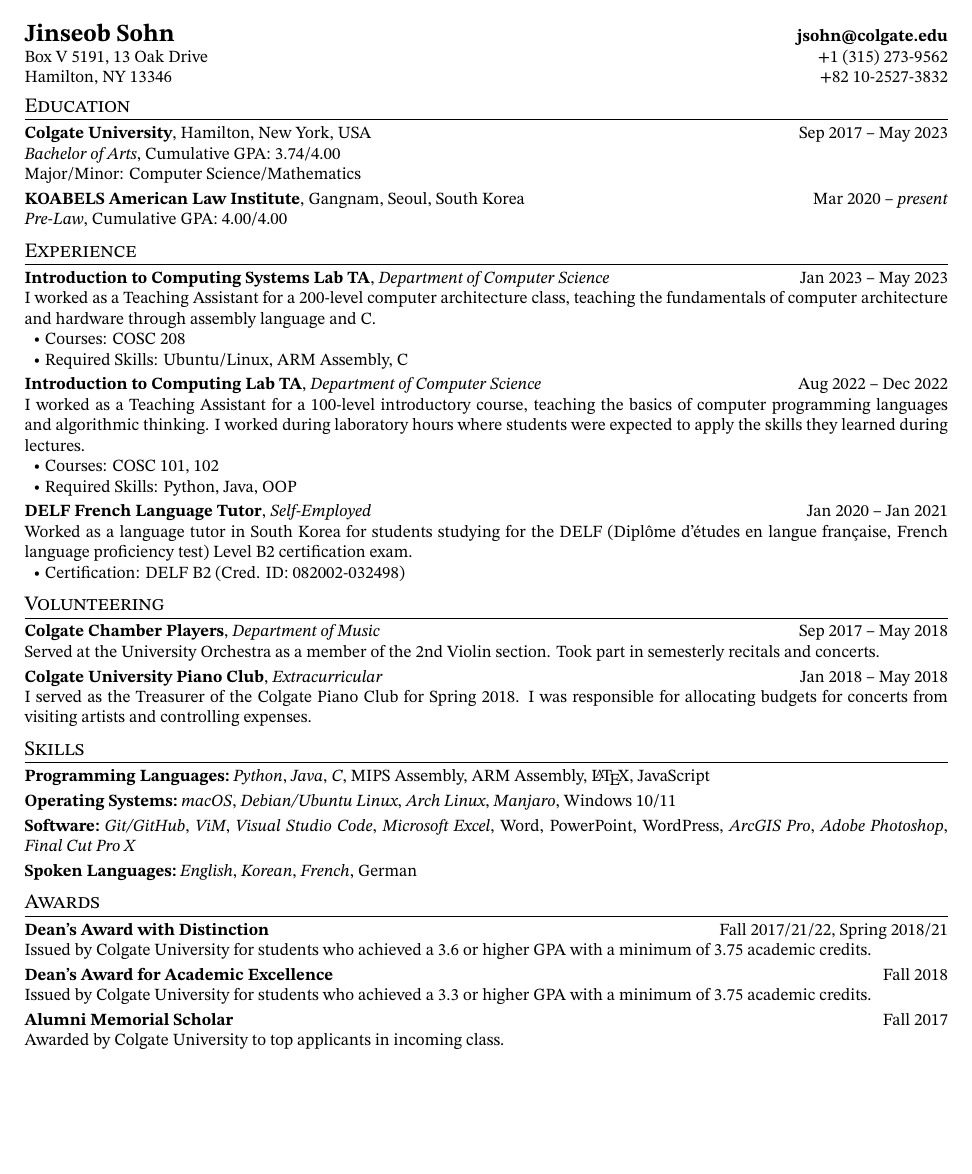
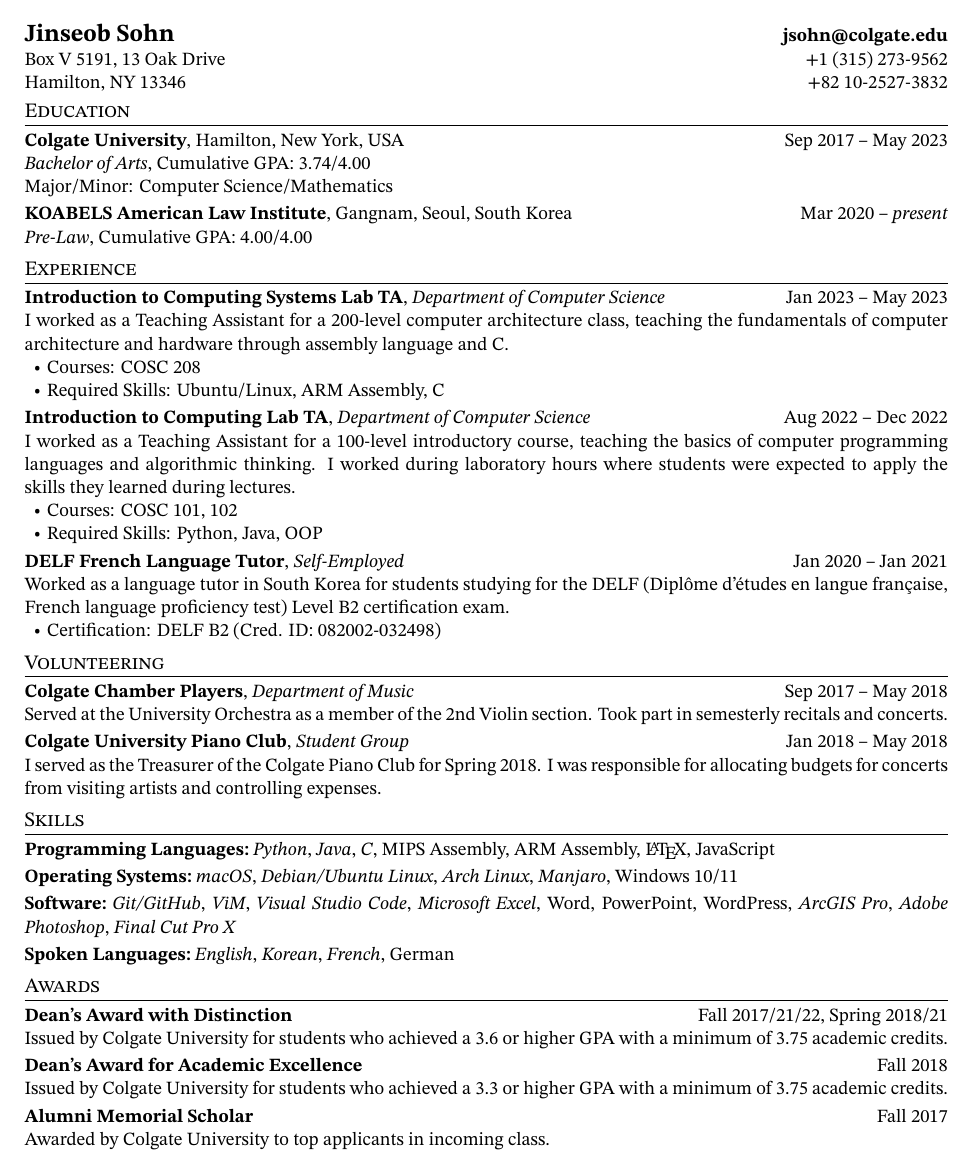
Before and after one commit to sjinseob/cv, a LaTeX CV (cv.tex): the whole page. Compiled offline with pdfLaTeX.

Commit message:
updated cv format

```diff
--- a/cv.tex
+++ b/cv.tex
@@ -1,4 +1,4 @@
-\documentclass[10pt, letterpaper]{article}
+\documentclass[11pt, letterpaper]{article}
 
 \usepackage[margin=0.5in]{geometry}
 \usepackage{titlesec}
@@ -72,7 +72,7 @@
 \subsection{Colgate Chamber Players}, \emph{Department of Music} \hfill Sep 2017 – May 2018\\
 \noindent Served at the University Orchestra as a member of the 2nd Violin section. Took part in semesterly recitals and concerts.
 
-\subsection{Colgate University Piano Club}, \emph{Extracurricular} \hfill Jan 2018 – May 2018\\
+\subsection{Colgate University Piano Club}, \emph{Student Group} \hfill Jan 2018 – May 2018\\
 I served as the Treasurer of the Colgate Piano Club for Spring 2018. I was responsible for allocating budgets for concerts from visiting artists and controlling expenses.
 % ==================== OTHER SKILLS ====================
 \section{Skills}
```
Also changed, not shown: cv.pdf.
